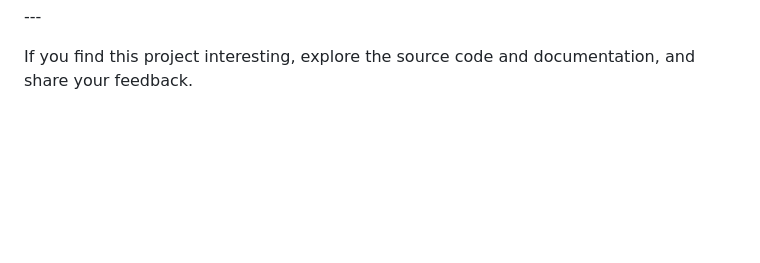
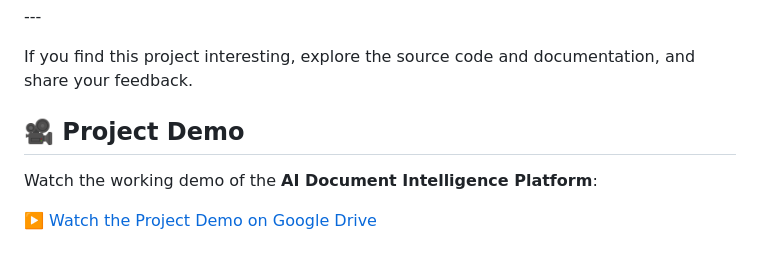
Before and after one commit to sakshiagra1903/AI-Document-Intelligence, a Markdown page: README.md, the part around the change. Rendered like a GitHub page; blank space fills up the shorter version.

```diff
--- a/README.md
+++ b/README.md
@@ -279,3 +279,8 @@ GitHub: \[@sakshiagra1903](https://github.com/sakshiagra1903)
 
 
 If you find this project interesting, explore the source code and documentation, and share your feedback.
+## 🎥 Project Demo
+
+Watch the working demo of the **AI Document Intelligence Platform**:
+
+[▶️ Watch the Project Demo on Google Drive](https://drive.google.com/file/d/13YZPbWIMBc5CrSMegWz9__2k6Q-eejN3/view?usp=sharing)
```
